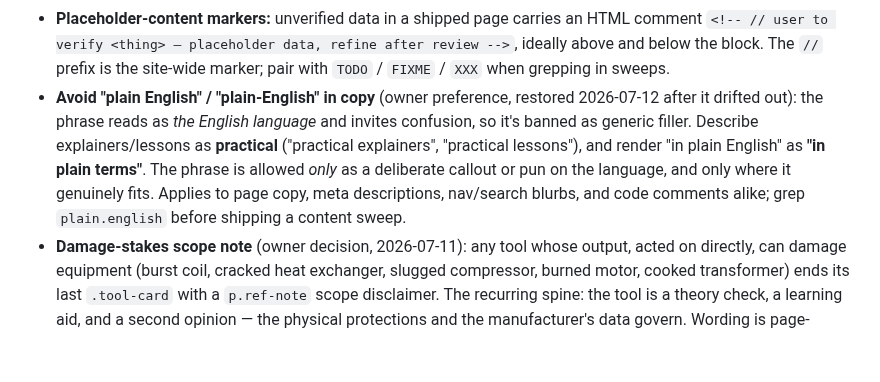
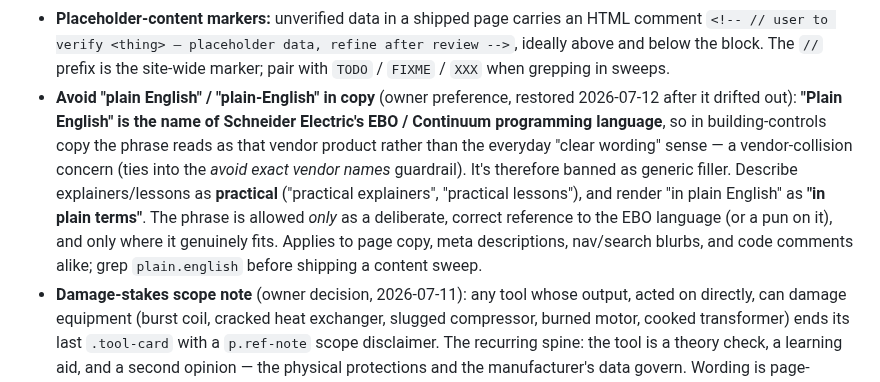
Before and after one commit to EWH2000/controlsfreak.dev, a Markdown page: CLAUDE.md, the part around the change. Drawn GitHub-style; blank space fills up the shorter version.

Commit message:
docs: correct the "plain English" rationale to the EBO language
The convention bullet shipped in #327 explained the *why* as "reads as
the English language and invites confusion" — that was a guess. The
owner clarified the real driver: **"Plain English" is the name of
Schneider Electric's EBO / Continuum programming language**, so in
building-controls copy the phrase reads as that specific vendor product,
not the everyday "clear wording" sense. That reframes the rule as a
vendor-collision concern tied to the existing avoid-exact-vendor-names
guardrail, and sharpens the allowed-use exception (a deliberate, correct
reference to the EBO language, not just "the language"). Rule, sweep
grep, and replacement guidance are unchanged.

Co-Authored-By: Claude Opus 4.8 (1M context) <noreply@anthropic.com>

```diff
--- a/CLAUDE.md
+++ b/CLAUDE.md
@@ -331,15 +331,19 @@ section). **Category keys mirror the landing pages' `navCard()`
   site-wide marker; pair with `TODO` / `FIXME` / `XXX` when grepping
   in sweeps.
 - **Avoid "plain English" / "plain-English" in copy** (owner
-  preference, restored 2026-07-12 after it drifted out): the phrase
-  reads as *the English language* and invites confusion, so it's
-  banned as generic filler. Describe explainers/lessons as
-  **practical** ("practical explainers", "practical lessons"), and
-  render "in plain English" as **"in plain terms"**. The phrase is
-  allowed *only* as a deliberate callout or pun on the language, and
-  only where it genuinely fits. Applies to page copy, meta
-  descriptions, nav/search blurbs, and code comments alike; grep
-  `plain.english` before shipping a content sweep.
+  preference, restored 2026-07-12 after it drifted out): **"Plain
+  English" is the name of Schneider Electric's EBO / Continuum
+  programming language**, so in building-controls copy the phrase
+  reads as that vendor product rather than the everyday "clear
+  wording" sense — a vendor-collision concern (ties into the
+  *avoid exact vendor names* guardrail). It's therefore banned as
+  generic filler. Describe explainers/lessons as **practical**
+  ("practical explainers", "practical lessons"), and render "in
+  plain English" as **"in plain terms"**. The phrase is allowed
+  *only* as a deliberate, correct reference to the EBO language (or
+  a pun on it), and only where it genuinely fits. Applies to page
+  copy, meta descriptions, nav/search blurbs, and code comments
+  alike; grep `plain.english` before shipping a content sweep.
 - **Damage-stakes scope note** (owner decision, 2026-07-11): any tool
   whose output, acted on directly, can damage equipment (burst coil,
   cracked heat exchanger, slugged compressor, burned motor, cooked
```
